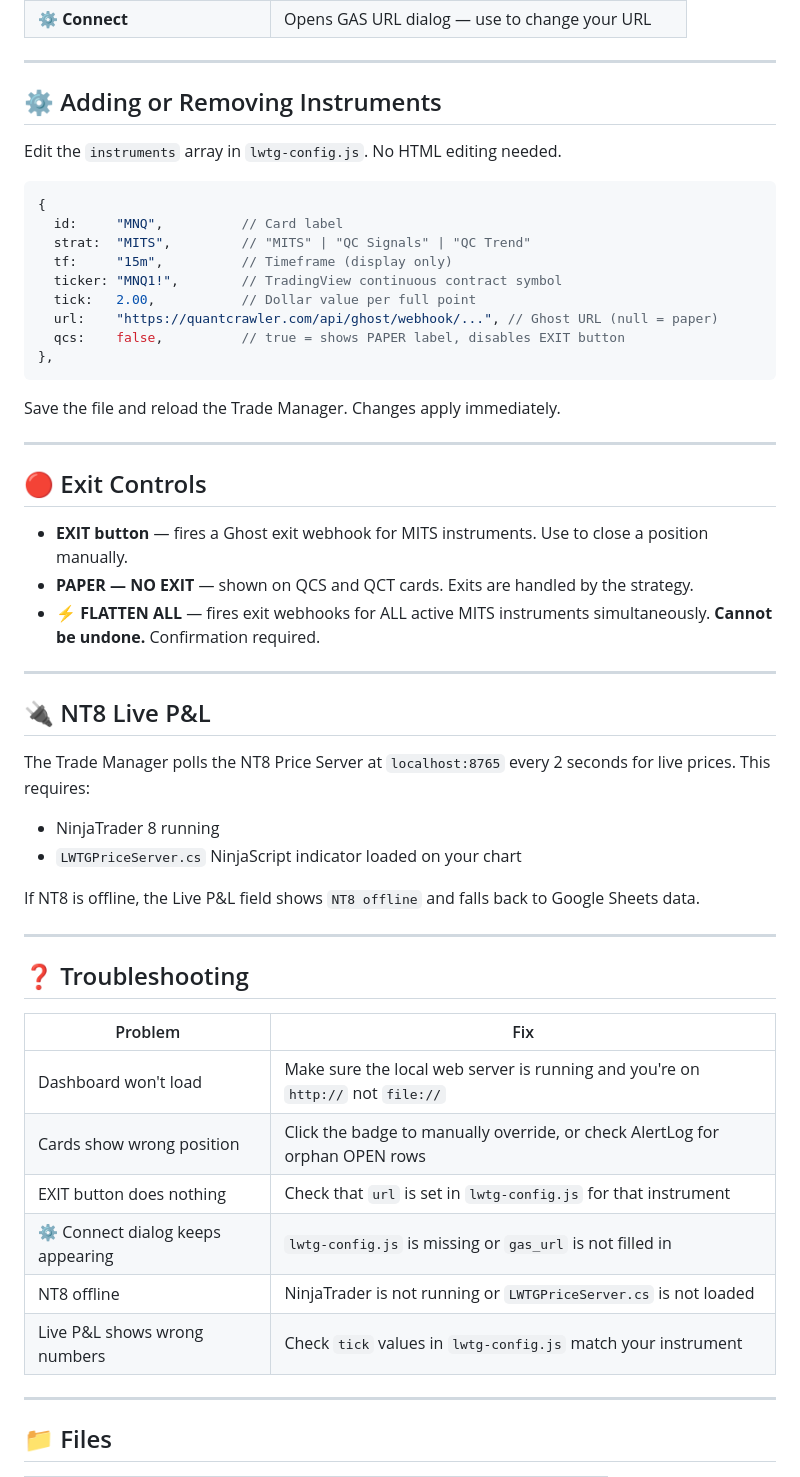
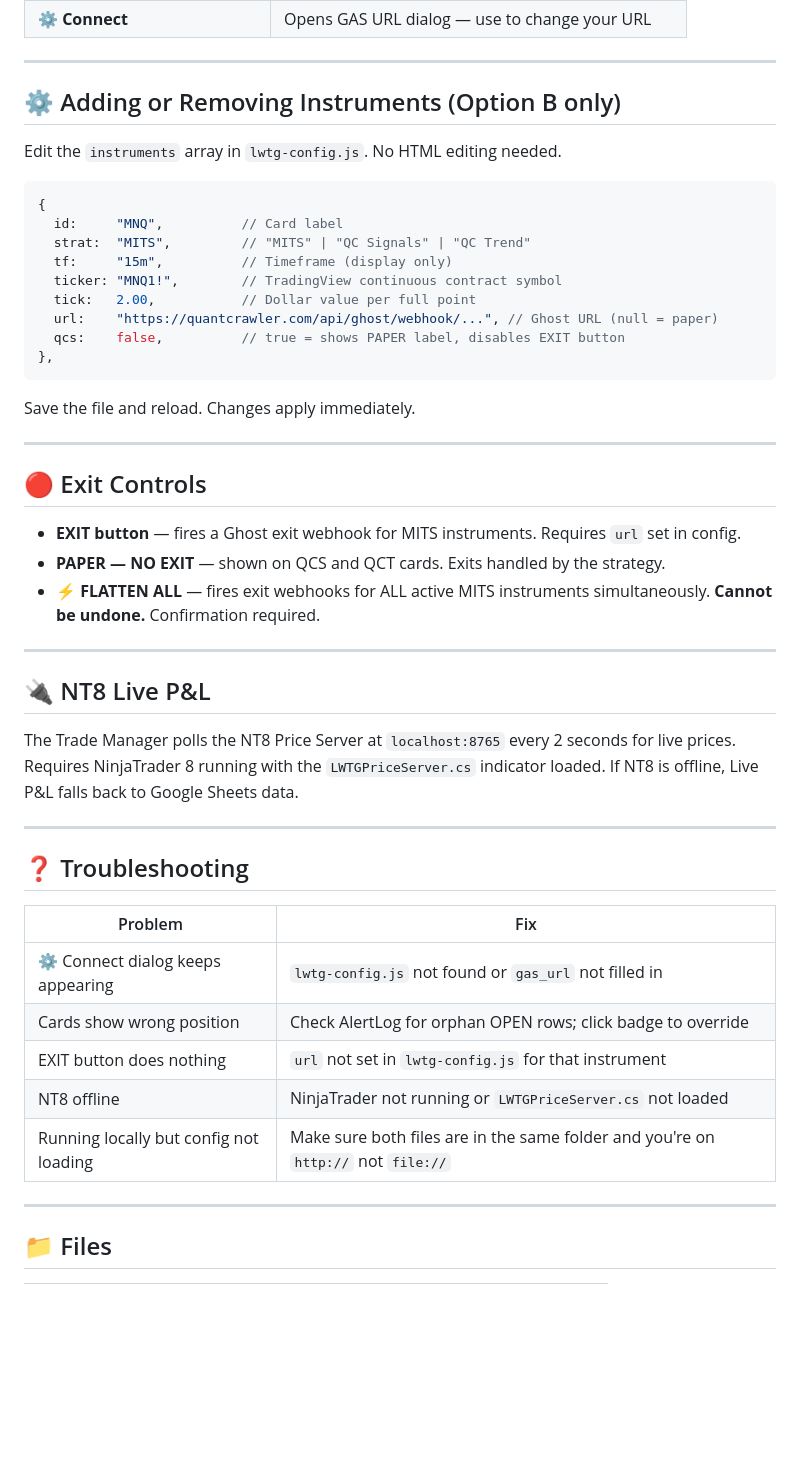
Before and after one commit to lonewolftradinggroup-ai/lwtg-trade-manager, a Markdown page: README.md, the part around one of its changes. GitHub-like rendering; blank space fills up the shorter version.

````diff
--- a/README.md
+++ b/README.md
@@ -64,7 +75,7 @@ If `lwtg-config.js` is present and filled in correctly, the dashboard loads imme
 
 ---
 
-## ⚙️ Adding or Removing Instruments
+## ⚙️ Adding or Removing Instruments (Option B only)
 
 Edit the `instruments` array in `lwtg-config.js`. No HTML editing needed.
 
@@ -80,25 +91,21 @@ Edit the `instruments` array in `lwtg-config.js`. No HTML editing needed.
 },
 ```
 
-Save the file and reload the Trade Manager. Changes apply immediately.
+Save the file and reload. Changes apply immediately.
 
 ---
 
 ## 🔴 Exit Controls
 
-- **EXIT button** — fires a Ghost exit webhook for MITS instruments. Use to close a position manually.
-- **PAPER — NO EXIT** — shown on QCS and QCT cards. Exits are handled by the strategy.
+- **EXIT button** — fires a Ghost exit webhook for MITS instruments. Requires `url` set in config.
+- **PAPER — NO EXIT** — shown on QCS and QCT cards. Exits handled by the strategy.
 - **⚡ FLATTEN ALL** — fires exit webhooks for ALL active MITS instruments simultaneously. **Cannot be undone.** Confirmation required.
 
 ---
 
 ## 🔌 NT8 Live P&L
 
-The Trade Manager polls the NT8 Price Server at `localhost:8765` every 2 seconds for live prices. This requires:
-- NinjaTrader 8 running
-- `LWTGPriceServer.cs` NinjaScript indicator loaded on your chart
-
-If NT8 is offline, the Live P&L field shows `NT8 offline` and falls back to Google Sheets data.
+The Trade Manager polls the NT8 Price Server at `localhost:8765` every 2 seconds for live prices. Requires NinjaTrader 8 running with the `LWTGPriceServer.cs` indicator loaded. If NT8 is offline, Live P&L falls back to Google Sheets data.
 
 ---
 
@@ -106,12 +113,11 @@ If NT8 is offline, the Live P&L field shows `NT8 offline` and falls back to Goog
 
 | Problem | Fix |
 |---|---|
-| Dashboard won't load | Make sure the local web server is running and you're on `http://` not `file://` |
-| Cards show wrong position | Click the badge to manually override, or check AlertLog for orphan OPEN rows |
-| EXIT button does nothing | Check that `url` is set in `lwtg-config.js` for that instrument |
-| ⚙ Connect dialog keeps appearing | `lwtg-config.js` is missing or `gas_url` is not filled in |
-| NT8 offline | NinjaTrader is not running or `LWTGPriceServer.cs` is not loaded |
-| Live P&L shows wrong numbers | Check `tick` values in `lwtg-config.js` match your instrument |
+| ⚙ Connect dialog keeps appearing | `lwtg-config.js` not found or `gas_url` not filled in |
+| Cards show wrong position | Check AlertLog for orphan OPEN rows; click badge to override |
+| EXIT button does nothing | `url` not set in `lwtg-config.js` for that instrument |
+| NT8 offline | NinjaTrader not running or `LWTGPriceServer.cs` not loaded |
+| Running locally but config not loading | Make sure both files are in the same folder and you're on `http://` not `file://` |
 
 ---
 
````
Also changed, not shown: other parts of README.md (+34 -23 lines).
